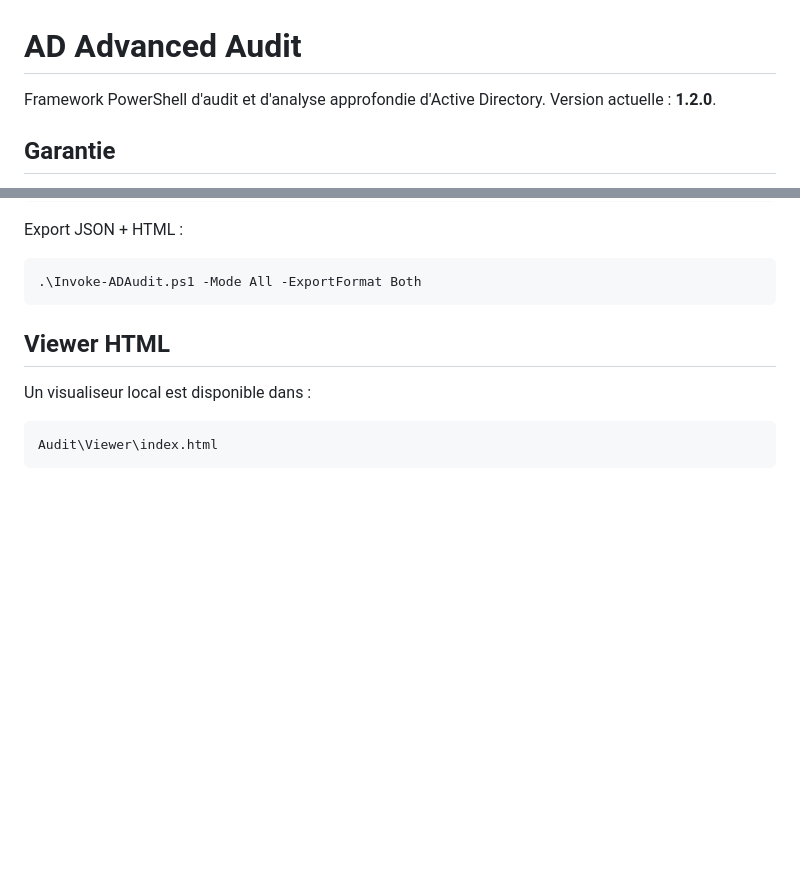
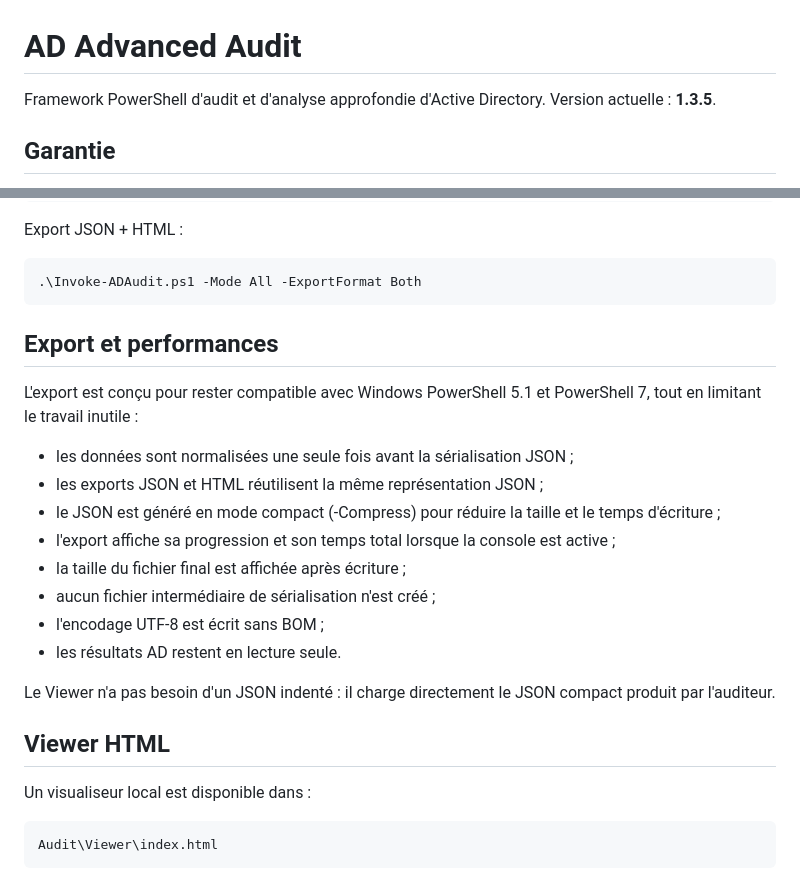
Before and after one commit to Sotoamino/AdAdvancedConfigurator, a Markdown page: Audit/README.md, 2 parts joined by grey strips. Drawn GitHub-style; blank space fills up the shorter version.

Commit message:
Document optimized JSON export in v1.3.5

```diff
--- a/Audit/README.md
+++ b/Audit/README.md
@@ -1,6 +1,6 @@
 # AD Advanced Audit
 
-Framework PowerShell d'audit et d'analyse approfondie d'Active Directory. Version actuelle : **1.2.0**.
+Framework PowerShell d'audit et d'analyse approfondie d'Active Directory. Version actuelle : **1.3.5**.
 
 ## Garantie
 
@@ -60,6 +60,21 @@ Export HTML :
 Export JSON + HTML :
 
     .\Invoke-ADAudit.ps1 -Mode All -ExportFormat Both
+
+## Export et performances
+
+L'export est conçu pour rester compatible avec Windows PowerShell 5.1 et PowerShell 7, tout en limitant le travail inutile :
+
+- les données sont normalisées une seule fois avant la sérialisation JSON ;
+- les exports JSON et HTML réutilisent la même représentation JSON ;
+- le JSON est généré en mode compact (-Compress) pour réduire la taille et le temps d'écriture ;
+- l'export affiche sa progression et son temps total lorsque la console est active ;
+- la taille du fichier final est affichée après écriture ;
+- aucun fichier intermédiaire de sérialisation n'est créé ;
+- l'encodage UTF-8 est écrit sans BOM ;
+- les résultats AD restent en lecture seule.
+
+Le Viewer n'a pas besoin d'un JSON indenté : il charge directement le JSON compact produit par l'auditeur.
 
 ## Viewer HTML
 
```
